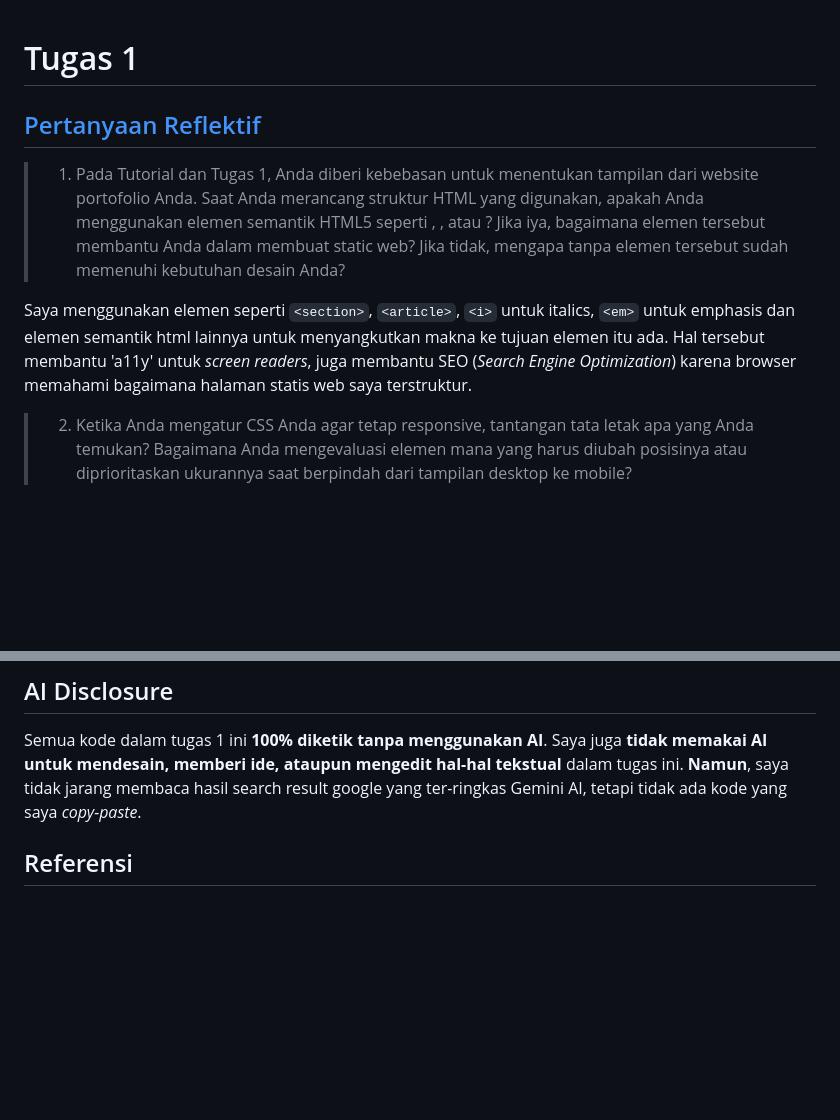
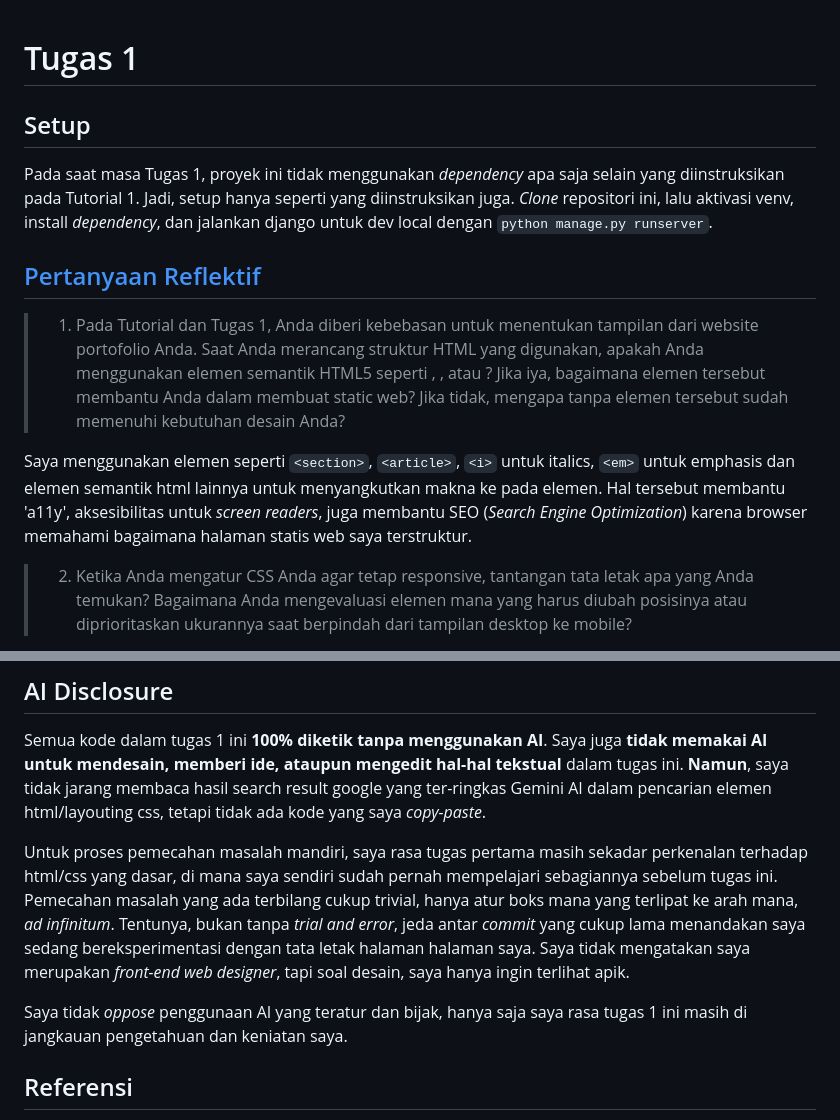
Before and after one commit to faeiz-ff/myportofolio, a Markdown page: essay/Tugas1.md, 2 parts joined by grey strips. GitHub-like rendering; blank space fills up the shorter version.

Commit message:
docs: add more clarity into Tugas1 essay

```diff
--- a/essay/Tugas1.md
+++ b/essay/Tugas1.md
@@ -1,13 +1,19 @@
 
 # Tugas 1
+
+## Setup
+
+Pada saat masa Tugas 1, proyek ini tidak menggunakan _dependency_ apa saja selain yang diinstruksikan pada Tutorial 1.
+Jadi, setup hanya seperti yang diinstruksikan juga. _Clone_ repositori ini, lalu aktivasi venv, install _dependency_,
+dan jalankan django untuk dev local dengan `python manage.py runserver`.
 
 ## [Pertanyaan Reflektif](https://pbp.cs.ui.ac.id/assignments/individual/tugas-1.html#pertanyaan-reflektif)
 
 > 1. Pada Tutorial dan Tugas 1, Anda diberi kebebasan untuk menentukan tampilan dari website portofolio Anda. Saat Anda merancang struktur HTML yang digunakan, apakah Anda menggunakan elemen semantik HTML5 seperti <section>, <article>, atau <aside>? Jika iya, bagaimana elemen tersebut membantu Anda dalam membuat static web? Jika tidak, mengapa tanpa elemen tersebut sudah memenuhi kebutuhan desain Anda?
 
 Saya menggunakan elemen seperti `<section>`, `<article>`, `<i>` untuk italics, `<em>` untuk emphasis dan elemen semantik
-html lainnya untuk menyangkutkan makna ke tujuan elemen itu ada. Hal tersebut membantu 'a11y' untuk _screen readers_, juga
-membantu SEO (_Search Engine Optimization_) karena browser memahami bagaimana halaman statis web saya terstruktur.
+html lainnya untuk menyangkutkan makna ke pada elemen. Hal tersebut membantu 'a11y', aksesibilitas untuk _screen readers_,
+juga membantu SEO (_Search Engine Optimization_) karena browser memahami bagaimana halaman statis web saya terstruktur.
 
 > 2. Ketika Anda mengatur CSS Anda agar tetap responsive, tantangan tata letak apa yang Anda temukan? Bagaimana Anda mengevaluasi elemen mana yang harus diubah posisinya atau diprioritaskan ukurannya saat berpindah dari tampilan desktop ke mobile?
 
@@ -28,7 +34,16 @@ dengan javascript, tetapi saya akan simpan untuk poin bonus tugas selanjutnya :)
 
 Semua kode dalam tugas 1 ini __100% diketik tanpa menggunakan AI__. Saya juga __tidak memakai AI untuk mendesain, memberi ide,
 ataupun mengedit hal-hal tekstual__ dalam tugas ini. __Namun__, saya tidak jarang membaca hasil search result google yang
-ter-ringkas Gemini AI, tetapi tidak ada kode yang saya _copy-paste_.
+ter-ringkas Gemini AI dalam pencarian elemen html/layouting css, tetapi tidak ada kode yang saya _copy-paste_.
+
+Untuk proses pemecahan masalah mandiri, saya rasa tugas pertama masih sekadar perkenalan terhadap html/css yang dasar, di
+mana saya sendiri sudah pernah mempelajari sebagiannya sebelum tugas ini. Pemecahan masalah yang ada terbilang cukup trivial,
+hanya atur boks mana yang terlipat ke arah mana, _ad infinitum_. Tentunya, bukan tanpa _trial and error_, jeda antar _commit_
+yang cukup lama menandakan saya sedang bereksperimentasi dengan tata letak halaman halaman saya. Saya tidak mengatakan saya
+merupakan _front-end web designer_, tapi soal desain, saya hanya ingin terlihat apik.
+
+Saya tidak _oppose_ penggunaan AI yang teratur dan bijak, hanya saja saya rasa tugas 1 ini masih di jangkauan pengetahuan
+dan keniatan saya.
 
 ## Referensi
 
```
